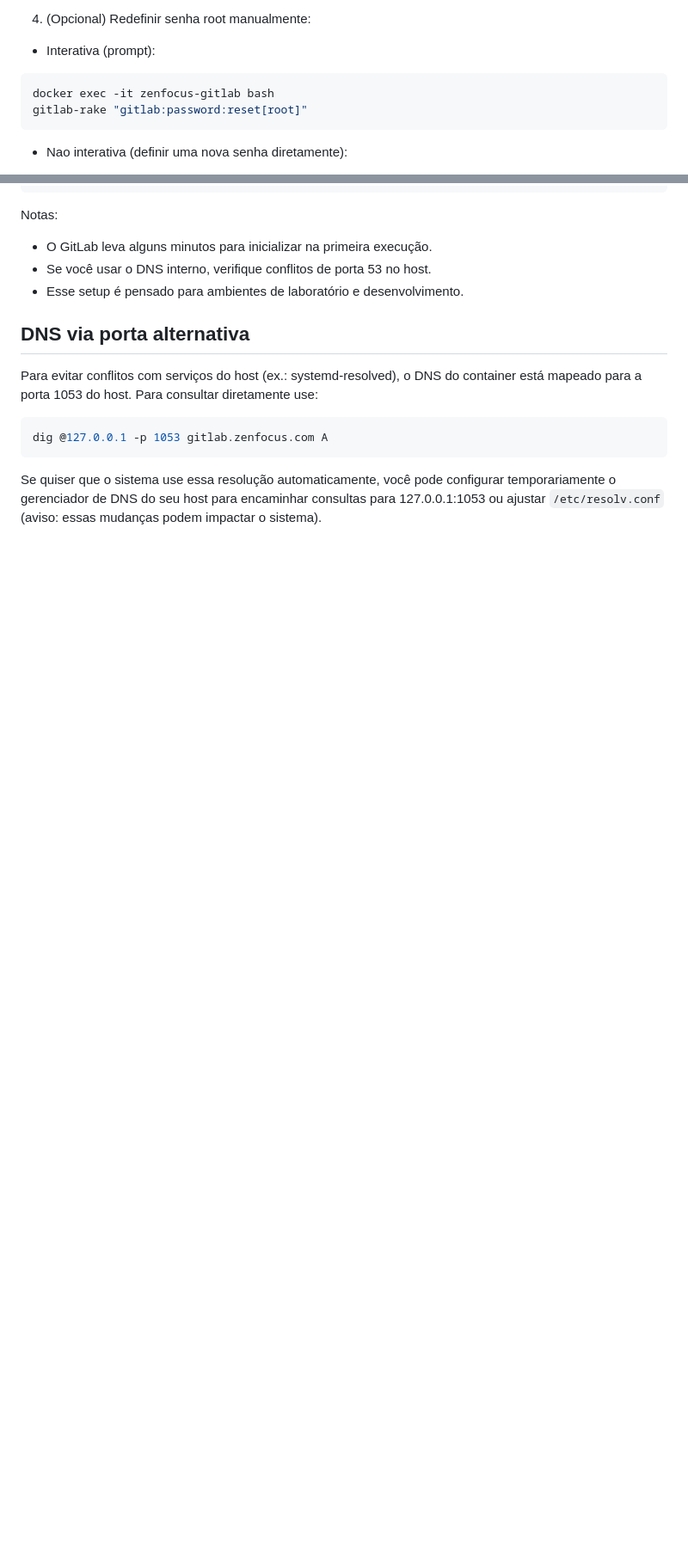
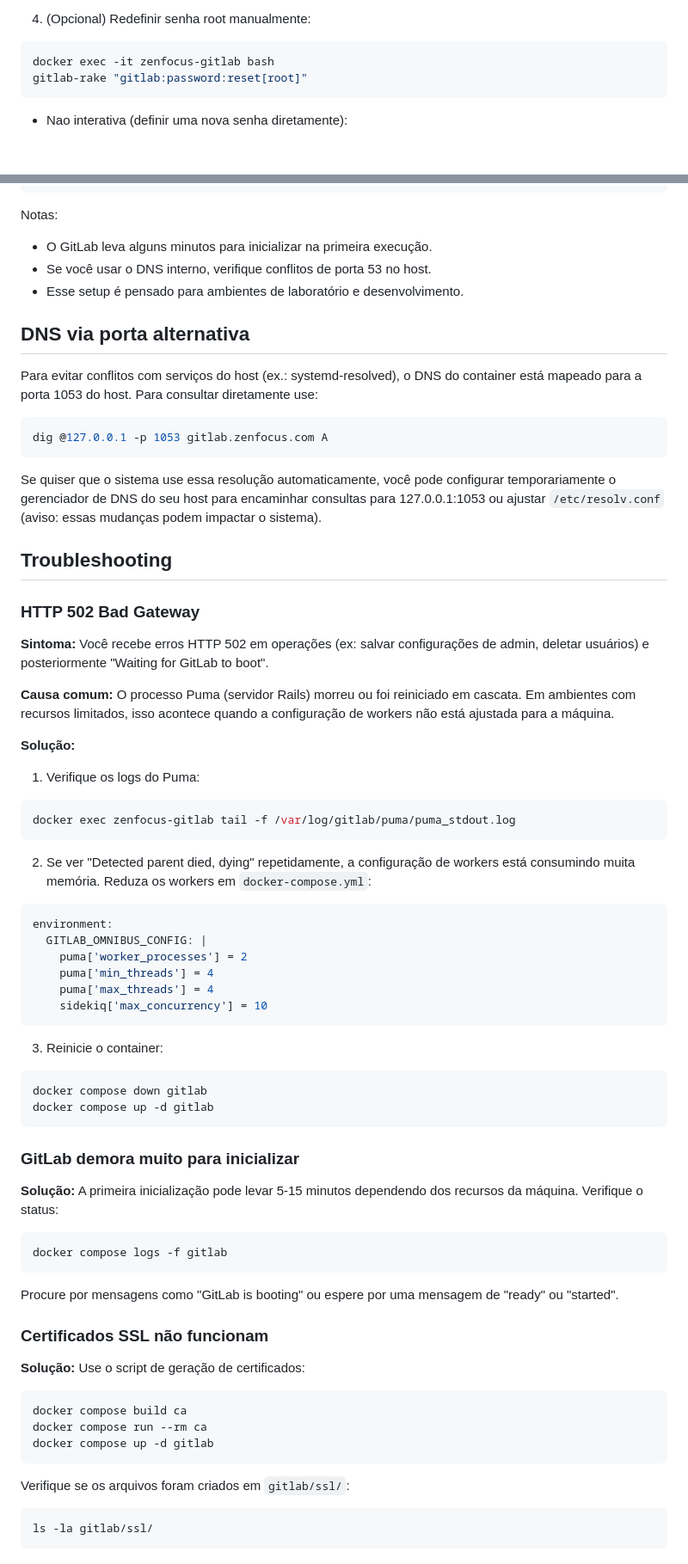
Before and after one commit to klsio22/DevOps02, a Markdown page: zenfocus-gitlab/README.md, 2 parts joined by grey strips. Shown at 86% size. GitHub-like rendering; blank space fills up the shorter version.

Commit message:
refactor: Enhance README with detailed script usage and resource configuration guidelines

````diff
--- a/zenfocus-gitlab/README.md
+++ b/zenfocus-gitlab/README.md
@@ -85,6 +159,4 @@ deixa de existir após 24h. Salve a senha assim que ela aparecer.
 4. (Opcional) Redefinir senha root manualmente:
-
-- Interativa (prompt):
 
 ```bash
 docker exec -it zenfocus-gitlab bash
@@ -154,3 +226,61 @@ dig @127.0.0.1 -p 1053 gitlab.zenfocus.com A
 ```
 
 Se quiser que o sistema use essa resolução automaticamente, você pode configurar temporariamente o gerenciador de DNS do seu host para encaminhar consultas para 127.0.0.1:1053 ou ajustar `/etc/resolv.conf` (aviso: essas mudanças podem impactar o sistema).
+
+Troubleshooting
+---------------
+
+### HTTP 502 Bad Gateway
+
+**Sintoma:** Você recebe erros HTTP 502 em operações (ex: salvar configurações de admin, deletar usuários) e posteriormente "Waiting for GitLab to boot".
+
+**Causa comum:** O processo Puma (servidor Rails) morreu ou foi reiniciado em cascata. Em ambientes com recursos limitados, isso acontece quando a configuração de workers não está ajustada para a máquina.
+
+**Solução:**
+
+1. Verifique os logs do Puma:
+```bash
+docker exec zenfocus-gitlab tail -f /var/log/gitlab/puma/puma_stdout.log
+```
+
+2. Se ver "Detected parent died, dying" repetidamente, a configuração de workers está consumindo muita memória. Reduza os workers em `docker-compose.yml`:
+
+```yaml
+environment:
+  GITLAB_OMNIBUS_CONFIG: |
+    puma['worker_processes'] = 2
+    puma['min_threads'] = 4
+    puma['max_threads'] = 4
+    sidekiq['max_concurrency'] = 10
+```
+
+3. Reinicie o container:
+```bash
+docker compose down gitlab
+docker compose up -d gitlab
+```
+
+### GitLab demora muito para inicializar
+
+**Solução:** A primeira inicialização pode levar 5-15 minutos dependendo dos recursos da máquina. Verifique o status:
+
+```bash
+docker compose logs -f gitlab
+```
+
+Procure por mensagens como "GitLab is booting" ou espere por uma mensagem de "ready" ou "started".
+
+### Certificados SSL não funcionam
+
+**Solução:** Use o script de geração de certificados:
+
+```bash
+docker compose build ca
+docker compose run --rm ca
+docker compose up -d gitlab
+```
+
+Verifique se os arquivos foram criados em `gitlab/ssl/`:
+```bash
+ls -la gitlab/ssl/
+```
````
Also changed, not shown: other parts of zenfocus-gitlab/README.md (+74 -0 lines).
